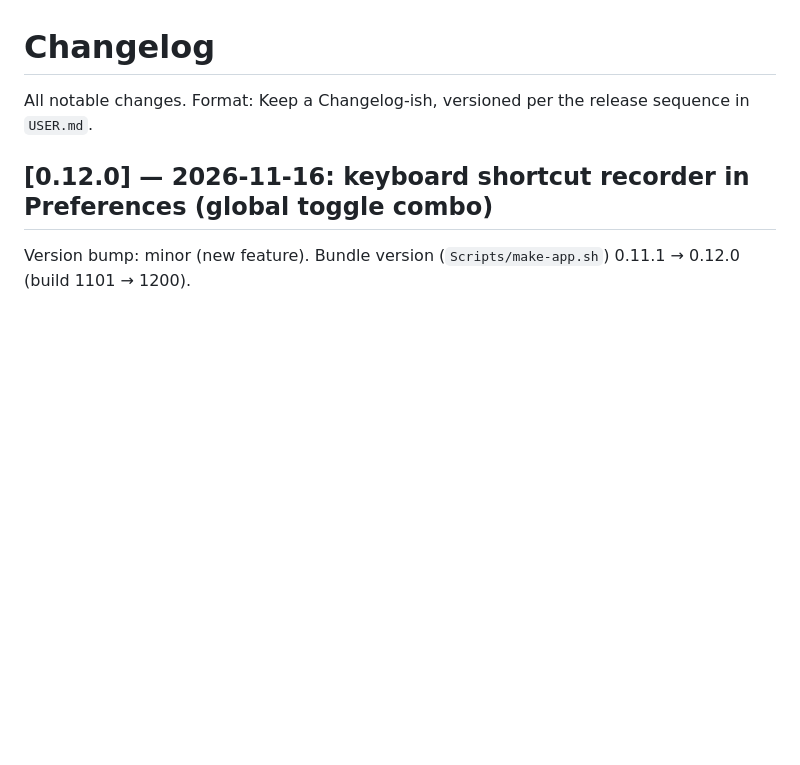
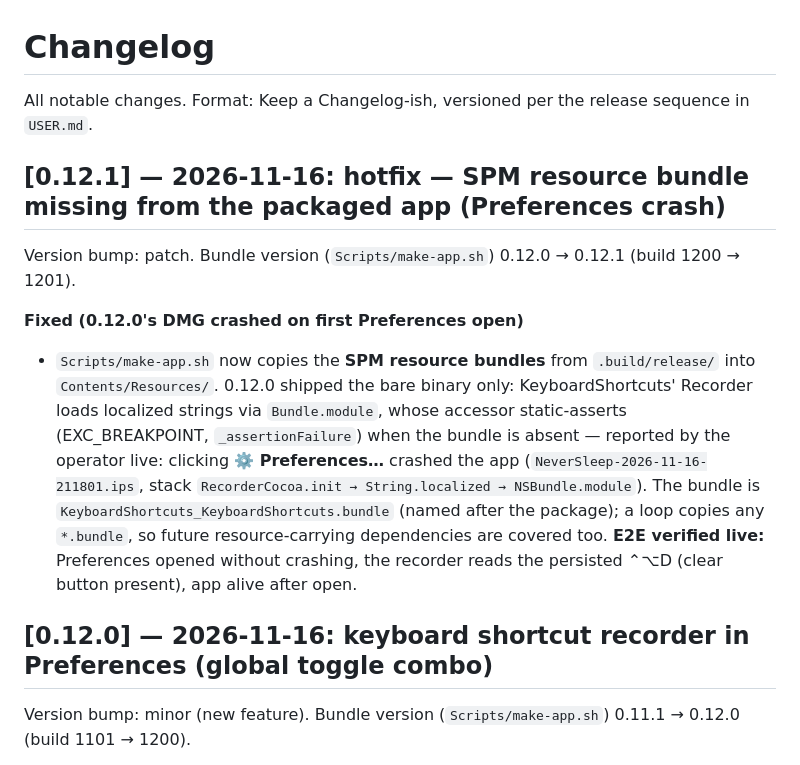
Before and after one commit to Marcus1571/NeverSleep, a Markdown page: CHANGELOG.md, the part around the change. Drawn GitHub-style; blank space fills up the shorter version.

```diff
--- a/CHANGELOG.md
+++ b/CHANGELOG.md
@@ -1,6 +1,13 @@
 # Changelog
 
 All notable changes. Format: Keep a Changelog-ish, versioned per the release sequence in `USER.md`.
+
+## [0.12.1] — 2026-11-16: hotfix — SPM resource bundle missing from the packaged app (Preferences crash)
+
+Version bump: patch. Bundle version (`Scripts/make-app.sh`) 0.12.0 → 0.12.1 (build 1200 → 1201).
+
+**Fixed (0.12.0's DMG crashed on first Preferences open)**
+- `Scripts/make-app.sh` now copies the **SPM resource bundles** from `.build/release/` into `Contents/Resources/`. 0.12.0 shipped the bare binary only: KeyboardShortcuts' Recorder loads localized strings via `Bundle.module`, whose accessor static-asserts (EXC_BREAKPOINT, `_assertionFailure`) when the bundle is absent — reported by the operator live: clicking **⚙️ Preferences…** crashed the app (`NeverSleep-2026-11-16-211801.ips`, stack `RecorderCocoa.init → String.localized → NSBundle.module`). The bundle is `KeyboardShortcuts_KeyboardShortcuts.bundle` (named after the package); a loop copies any `*.bundle`, so future resource-carrying dependencies are covered too. **E2E verified live:** Preferences opened without crashing, the recorder reads the persisted ⌃⌥D (clear button present), app alive after open.
 
 ## [0.12.0] — 2026-11-16: keyboard shortcut recorder in Preferences (global toggle combo)
 
```
Also changed, not shown: README.md (+1 -1 lines), docs/img/preferences-recorder.png (added), 1 other file.
